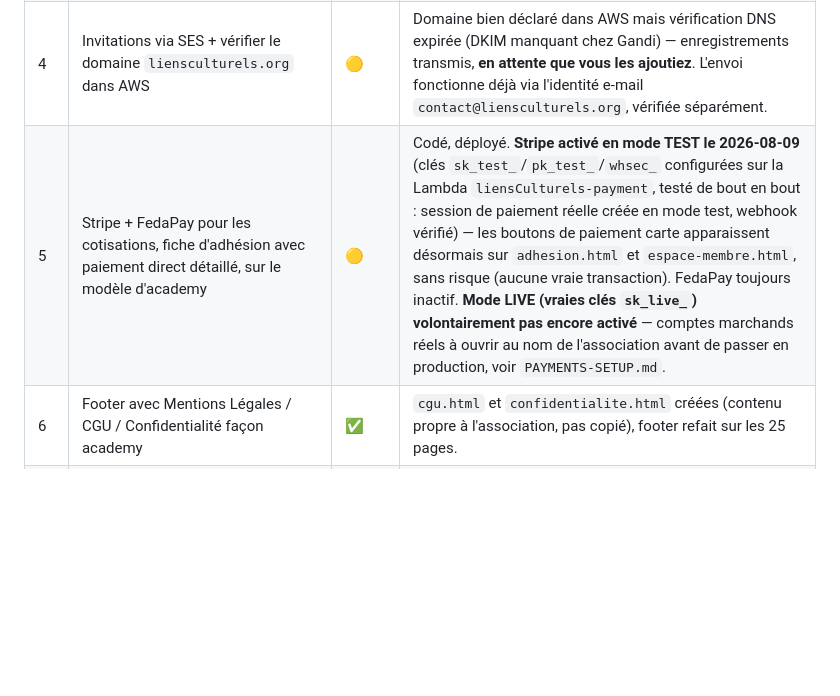
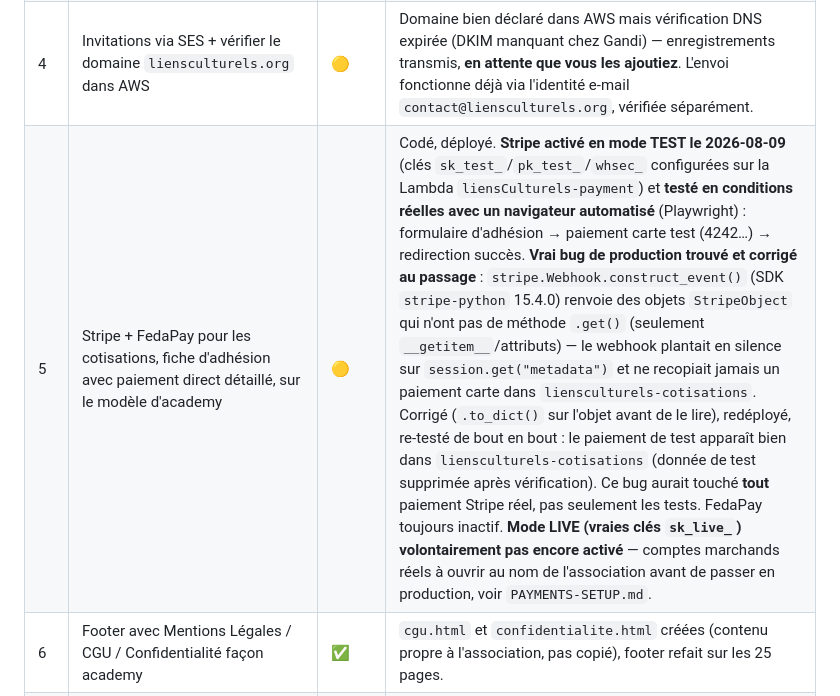
Before and after one commit to magonnoude/site-liensculturels, a Markdown page: ROADMAP.md, the part around the change. Drawn GitHub-style; blank space fills up the shorter version.

Commit message:
docs: bug webhook Stripe trouvé et corrigé (StripeObject.get() n'existe pas dans stripe-python 15.x)

```diff
--- a/ROADMAP.md
+++ b/ROADMAP.md
@@ -35,7 +35,7 @@ action externe, pas de moi) · `💬` répondu comme conseil, pas une action à
 | 3a | Header façon kesho.grouperms.com | ✅ | Reconstruit une 2ᵉ fois le 8 août après un premier essai incomplet : bandeau utilitaire + barre principale en un seul bloc épinglé, CTA en pilule distincte, nav en tuiles, menu mobile. |
 | 3b | Cognito vs Keycloak — logique d'utiliser le Keycloak RMS avec un realm séparé pour un client comme GARA ? | 💬 | Conseil donné : garder Cognito dédié (déjà construit, testé) plutôt que coupler la disponibilité d'un client à l'infra partagée de RMS. Reconsidérer seulement si RMS industrialise ce pattern sur plusieurs clients. |
 | 4 | Invitations via SES + vérifier le domaine `liensculturels.org` dans AWS | 🟡 | Domaine bien déclaré dans AWS mais vérification DNS expirée (DKIM manquant chez Gandi) — enregistrements transmis, **en attente que vous les ajoutiez**. L'envoi fonctionne déjà via l'identité e-mail `contact@liensculturels.org`, vérifiée séparément. |
-| 5 | Stripe + FedaPay pour les cotisations, fiche d'adhésion avec paiement direct détaillé, sur le modèle d'academy | 🟡 | Codé, déployé. **Stripe activé en mode TEST le 2026-08-09** (clés `sk_test_`/`pk_test_`/`whsec_` configurées sur la Lambda `liensCulturels-payment`, testé de bout en bout : session de paiement réelle créée en mode test, webhook vérifié) — les boutons de paiement carte apparaissent désormais sur `adhesion.html` et `espace-membre.html`, sans risque (aucune vraie transaction). FedaPay toujours inactif. **Mode LIVE (vraies clés `sk_live_`) volontairement pas encore activé** — comptes marchands réels à ouvrir au nom de l'association avant de passer en production, voir `PAYMENTS-SETUP.md`. |
+| 5 | Stripe + FedaPay pour les cotisations, fiche d'adhésion avec paiement direct détaillé, sur le modèle d'academy | 🟡 | Codé, déployé. **Stripe activé en mode TEST le 2026-08-09** (clés `sk_test_`/`pk_test_`/`whsec_` configurées sur la Lambda `liensCulturels-payment`) et **testé en conditions réelles avec un navigateur automatisé** (Playwright) : formulaire d'adhésion → paiement carte test (4242…) → redirection succès. **Vrai bug de production trouvé et corrigé au passage** : `stripe.Webhook.construct_event()` (SDK `stripe-python` 15.4.0) renvoie des objets `StripeObject` qui n'ont pas de méthode `.get()` (seulement `__getitem__`/attributs) — le webhook plantait en silence sur `session.get("metadata")` et ne recopiait jamais un paiement carte dans `liensculturels-cotisations`. Corrigé (`.to_dict()` sur l'objet avant de le lire), redéployé, re-testé de bout en bout : le paiement de test apparaît bien dans `liensculturels-cotisations` (donnée de test supprimée après vérification). Ce bug aurait touché **tout** paiement Stripe réel, pas seulement les tests. FedaPay toujours inactif. **Mode LIVE (vraies clés `sk_live_`) volontairement pas encore activé** — comptes marchands réels à ouvrir au nom de l'association avant de passer en production, voir `PAYMENTS-SETUP.md`. |
 | 6 | Footer avec Mentions Légales / CGU / Confidentialité façon academy | ✅ | `cgu.html` et `confidentialite.html` créées (contenu propre à l'association, pas copié), footer refait sur les 25 pages. |
 | 7 | Email officiel `contact@liensculturels.com` + téléphone `+33674437609` | ✅ | `.com` confirmé être une coquille pour `.org` (déjà l'email utilisé partout) ; téléphone ajouté. |
 | 8 | Boutons séparés « Devenir Membre / Nous Rejoindre » (1ʳᵉ inscription + paiement) et « Accès Membre » | ✅ | Les deux existaient déjà dans des zones différentes mais avec des libellés trop proches ; nommage clarifié, puis le header entier reconstruit le 8 août pour vraiment séparer les deux visuellement (pilule CTA vs lien discret). |
```
